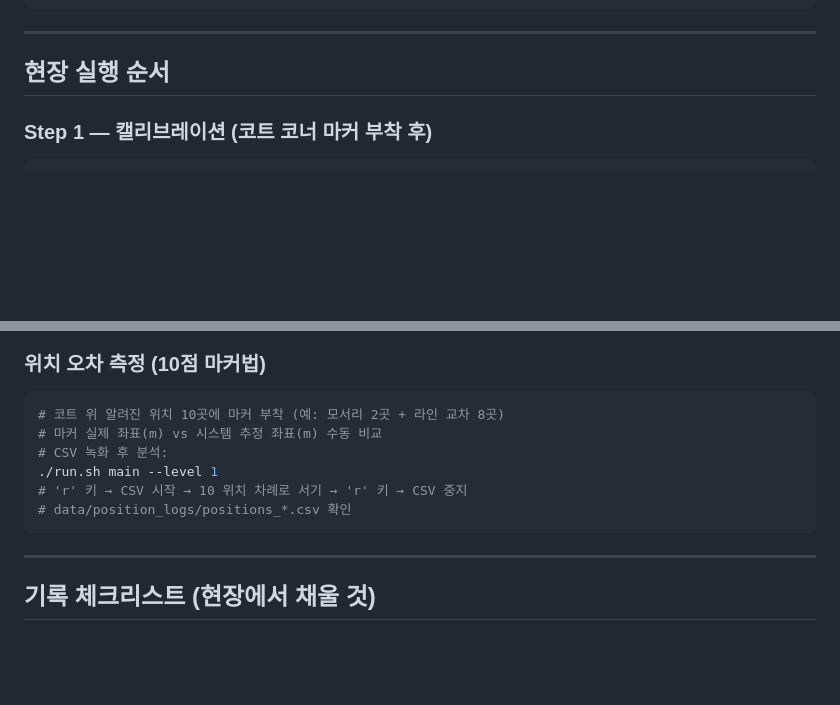
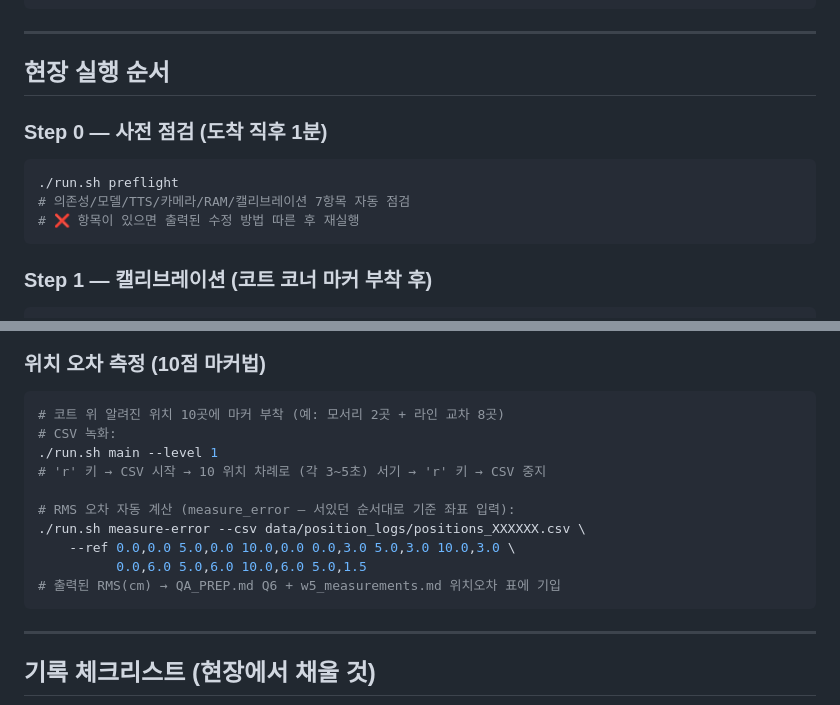
Before and after one commit to jinwoo04/HADO_SMART_COURT_IOT, a Markdown page: docs/W5_PI4_QUICKRUN.md, 2 parts joined by grey strips. Rendered like a GitHub page; blank space fills up the shorter version.

Commit message:
docs: W5 현장 가이드 보완 — preflight Step 0 + measure-error RMS 자동 계산 안내
- 현장 도착 직후 ./run.sh preflight 7항목 점검 단계 추가
- 위치 오차: 수동 비교 → ./run.sh measure-error 자동 RMS 계산 흐름으로 교체
- 전 도구 스모크 검증 완료 (w5_measure/preflight/measure_error)

````diff
--- a/docs/W5_PI4_QUICKRUN.md
+++ b/docs/W5_PI4_QUICKRUN.md
@@ -23,6 +23,14 @@ pip install -r requirements.txt
 ---
 
 ## 현장 실행 순서
+
+### Step 0 — 사전 점검 (도착 직후 1분)
+
+```bash
+./run.sh preflight
+# 의존성/모델/TTS/카메라/RAM/캘리브레이션 7항목 자동 점검
+# ❌ 항목이 있으면 출력된 수정 방법 따른 후 재실행
+```
 
 ### Step 1 — 캘리브레이션 (코트 코너 마커 부착 후)
 
@@ -93,11 +101,15 @@ QA_PREP.md Q5 / Q6 / Q9 [TODO] 슬롯에 해당 값 붙여넣기.
 
 ```bash
 # 코트 위 알려진 위치 10곳에 마커 부착 (예: 모서리 2곳 + 라인 교차 8곳)
-# 마커 실제 좌표(m) vs 시스템 추정 좌표(m) 수동 비교
-# CSV 녹화 후 분석:
+# CSV 녹화:
 ./run.sh main --level 1
-# 'r' 키 → CSV 시작 → 10 위치 차례로 서기 → 'r' 키 → CSV 중지
-# data/position_logs/positions_*.csv 확인
+# 'r' 키 → CSV 시작 → 10 위치 차례로 (각 3~5초) 서기 → 'r' 키 → CSV 중지
+
+# RMS 오차 자동 계산 (measure_error — 서있던 순서대로 기준 좌표 입력):
+./run.sh measure-error --csv data/position_logs/positions_XXXXXX.csv \
+    --ref 0.0,0.0 5.0,0.0 10.0,0.0 0.0,3.0 5.0,3.0 10.0,3.0 \
+          0.0,6.0 5.0,6.0 10.0,6.0 5.0,1.5
+# 출력된 RMS(cm) → QA_PREP.md Q6 + w5_measurements.md 위치오차 표에 기입
 ```
 
 ---
````
